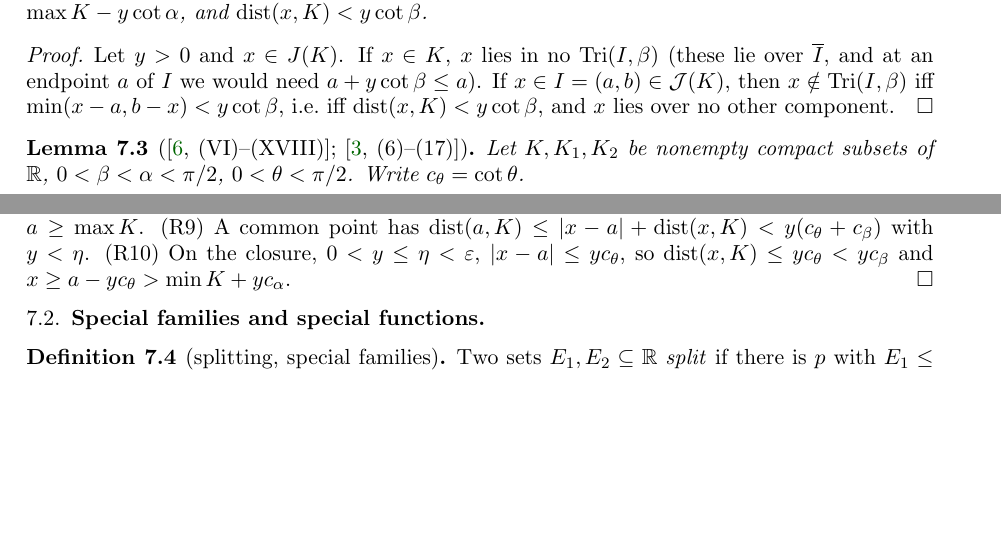
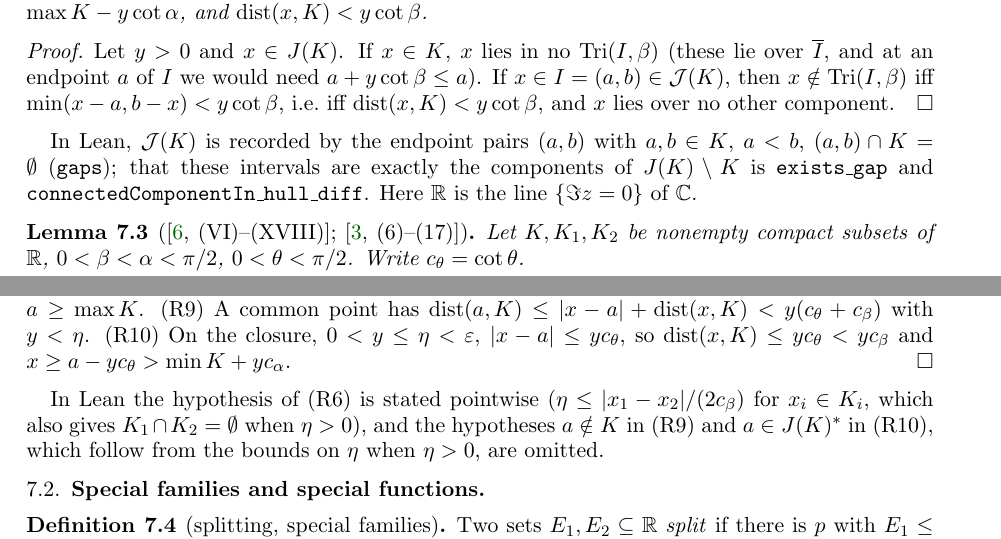
Before and after one commit to micah541/kaczynski-mathematical-works, a LaTeX paper (paper/main.tex, which reads paper/sections/F-construct.tex): two parts of pages 18 and 19 of 34, joined at a grey line, cut so that both start at the same text, the shorter picture padded with empty space. Compiled offline with pdfLaTeX.

Commit message:
Formalize the region geometry of Trans. AMS 141 (definition of B, characterization, R1-R10)
No sorry. Statements drop unused hypotheses (stronger than the paper).

Co-Authored-By: Claude Opus 5.5 <noreply@anthropic.com>

```diff
--- a/paper/sections/F-construct.tex
+++ b/paper/sections/F-construct.tex
@@ -21,7 +22,8 @@ B(K,\eps,\alpha,\beta)=\Trap(J(K),\eps,\alpha)\setminus\bigcup_{I\in\mathcal J(K
 \end{definition}
 
 \begin{lemma}[description of $B$]\label{lem:B-char}
-\lean{TJK.Construct.mem_region_iff}
+\lean{TJK.Construct.mem_region_iff, TJK.Construct.region_eq, TJK.Construct.exists_gap,
+  TJK.Construct.connectedComponentIn_hull_diff}
 \uses{def:regions}
 $\langle x,y\rangle\in B(K,\eps,\alpha,\beta)$ iff $0<y<\eps$, $\min K+y\cot\alpha<x<\max K-y\cot\alpha$, and
 $\dist(x,K)<y\cot\beta$.
@@ -31,9 +33,13 @@ Let $y>0$ and $x\in J(K)$. If $x\in K$, $x$ lies in no $\Tri(I,\beta)$ (these li
 endpoint $a$ of $I$ we would need $a+y\cot\beta\le a$). If $x\in I=(a,b)\in\mathcal J(K)$, then $x\notin\Tri(I,\beta)$
 iff $\min(x-a,b-x)<y\cot\beta$, i.e.\ iff $\dist(x,K)<y\cot\beta$, and $x$ lies over no other component.
 \end{proof}
+In Lean, $\mathcal J(K)$ is recorded by the endpoint pairs $(a,b)$ with $a,b\in K$, $a<b$, $(a,b)\cap K=\emptyset$
+(\texttt{gaps}); that these intervals are exactly the components of $J(K)\setminus K$ is
+\texttt{exists\_gap} and \texttt{connectedComponentIn\_hull\_diff}. Here $\R$ is the line $\{\Im z=0\}$ of $\C$.
 
 \begin{lemma}[{\cite[(VI)--(XVIII)]{TAMSb}}; {\cite[(6)--(17)]{Diss}}]\label{lem:region-geometry}
-\lean{TJK.Construct.isOpen_stolz, TJK.Construct.isOpen_region, TJK.Construct.closure_stolz_inter_axis,
+\lean{TJK.Construct.isOpen_stolz, TJK.Construct.isOpen_region, TJK.Construct.stolz_subset_upper,
+  TJK.Construct.region_subset_upper, TJK.Construct.closure_stolz_inter_axis,
   TJK.Construct.closure_region_inter_axis, TJK.Construct.closure_stolz_subset, TJK.Construct.stolz_disjoint,
   TJK.Construct.region_disjoint_of_split, TJK.Construct.region_disjoint_of_disjoint,
   TJK.Construct.closure_region_subset, TJK.Construct.region_stolz_disjoint_of_not_mem_interior,
@@ -71,6 +77,9 @@ $\min K+yc_\alpha<\min K_1+yc_{\alpha_1}\le x$ (similarly on the right), and $\d
 $\dist(a,K)\le\abs{x-a}+\dist(x,K)<y(c_\theta+c_\beta)$ with $y<\eta$. (R10) On the closure, $0<y\le\eta<\eps$,
 $\abs{x-a}\le yc_\theta$, so $\dist(x,K)\le yc_\theta<yc_\beta$ and $x\ge a-yc_\theta>\min K+yc_\alpha$.
 \end{proof}
+In Lean the hypothesis of (R6) is stated pointwise ($\eta\le\abs{x_1-x_2}/(2c_\beta)$ for $x_i\in K_i$, which also
+gives $K_1\cap K_2=\emptyset$ when $\eta>0$), and the hypotheses $a\notin K$ in (R9) and $a\in J(K)^*$ in (R10),
+which follow from the bounds on $\eta$ when $\eta>0$, are omitted.
 
 \subsection{Special families and special functions}
 
```
Also changed, not shown: paper/sections/F-construct.tex (3 more changed lines), 1 other file.
